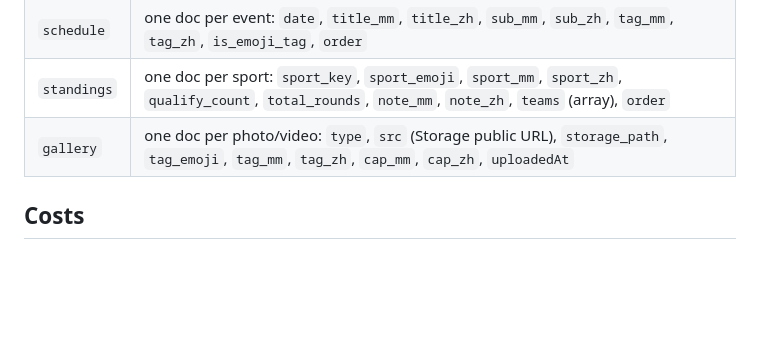
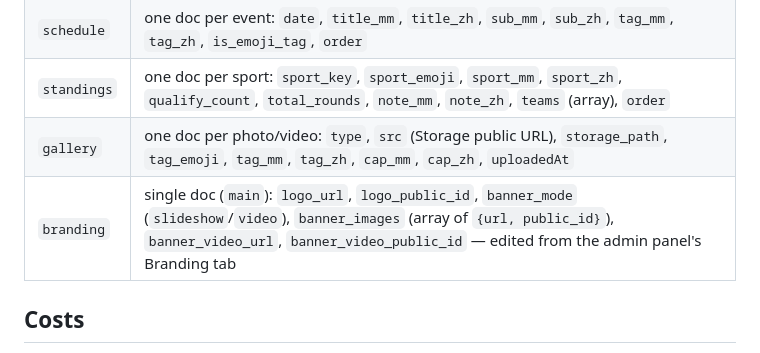
Before and after one commit to ChalkStreamLearn/monsoon_sports_meet, a Markdown page: README.md, the part around the change. GitHub-like rendering; blank space fills up the shorter version.

```diff
--- a/README.md
+++ b/README.md
@@ -142,6 +142,7 @@ for any Firebase site) doesn't let anyone else edit your scores.
 | `schedule`  | one doc per event: `date`, `title_mm`, `title_zh`, `sub_mm`, `sub_zh`, `tag_mm`, `tag_zh`, `is_emoji_tag`, `order` |
 | `standings` | one doc per sport: `sport_key`, `sport_emoji`, `sport_mm`, `sport_zh`, `qualify_count`, `total_rounds`, `note_mm`, `note_zh`, `teams` (array), `order` |
 | `gallery`   | one doc per photo/video: `type`, `src` (Storage public URL), `storage_path`, `tag_emoji`, `tag_mm`, `tag_zh`, `cap_mm`, `cap_zh`, `uploadedAt` |
+| `branding`  | single doc (`main`): `logo_url`, `logo_public_id`, `banner_mode` (`slideshow`/`video`), `banner_images` (array of `{url, public_id}`), `banner_video_url`, `banner_video_public_id` — edited from the admin panel's Branding tab |
 
 ## Costs
 
```
